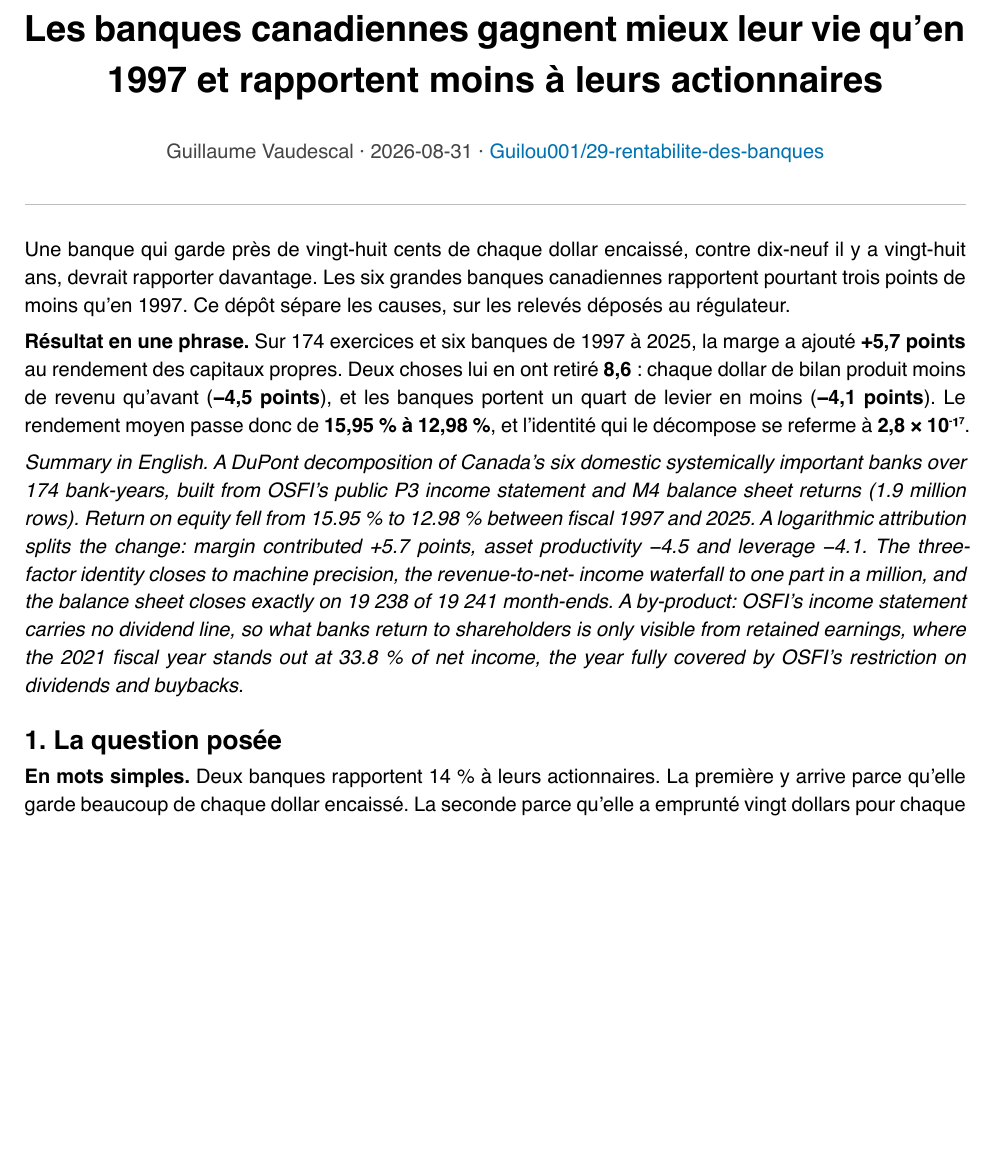
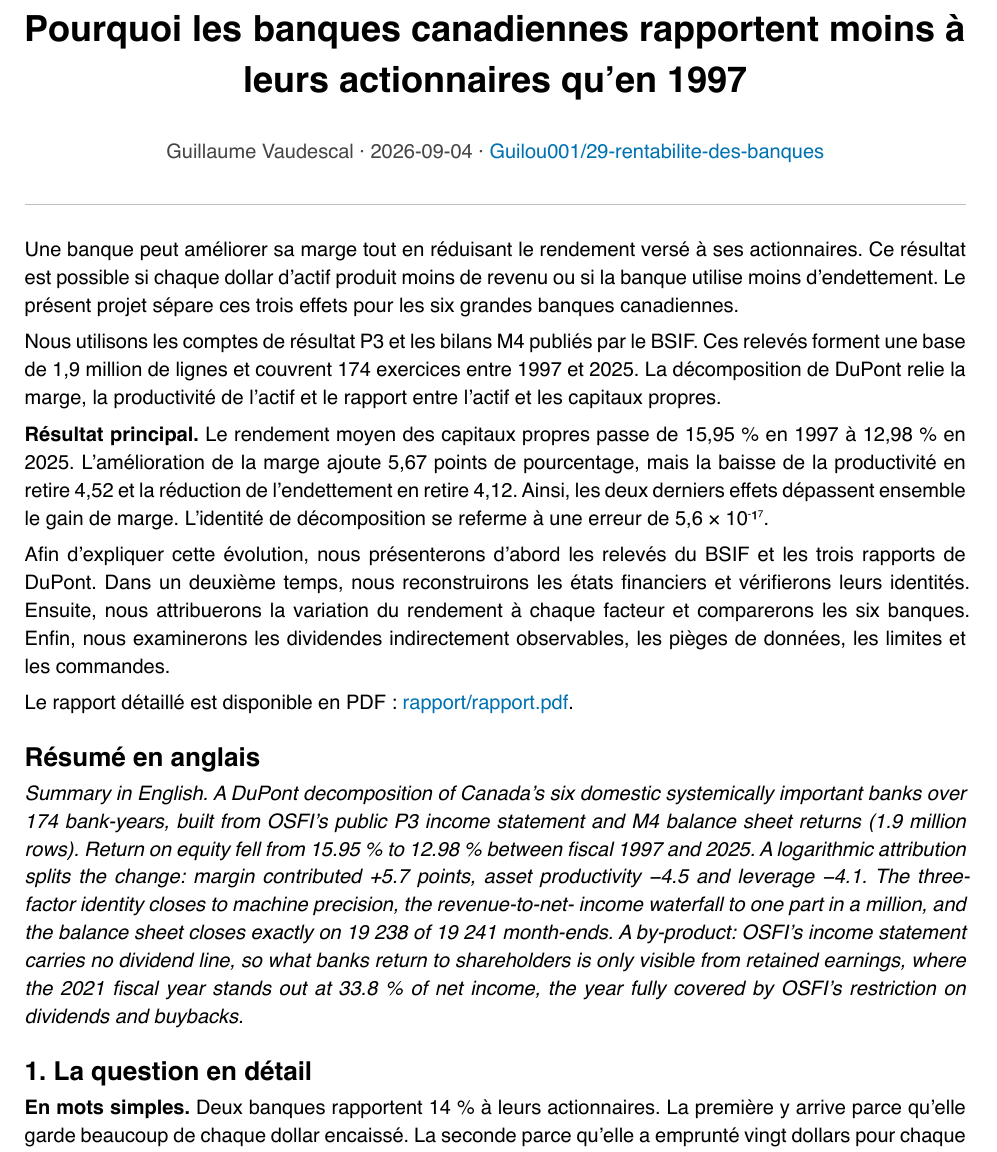
Before and after one commit to Guilou001/29-rentabilite-des-banques, a Typst document (rapport/rapport.typ): part of page 1 of 9, cut at the place of the change, the shorter picture padded with empty space. The pictures show the PDF file rapport/rapport.pdf that the author committed with the source.

Commit message:
README : clarifier le problème, le résultat et le parcours

```diff
--- a/rapport/rapport.typ
+++ b/rapport/rapport.typ
@@ -1,4 +1,4 @@
-#set document(title: "Les banques canadiennes gagnent mieux leur vie qu'en 1997 et rapportent moins à leurs actionnaires", author: "Guillaume Vaudescal")
+#set document(title: "Pourquoi les banques canadiennes rapportent moins à leurs actionnaires qu'en 1997", author: "Guillaume Vaudescal")
 #set page(
   paper: "a4",
   margin: (x: 2.2cm, y: 2.4cm),
@@ -30,5 +30,5 @@
 
 #align(center)[
   #block(width: 100%)[
-    #text(size: 18pt, weight: "bold")[Les banques canadiennes gagnent mieux leur vie qu'en 1997 et rapportent moins à leurs actionnaires]
+    #text(size: 18pt, weight: "bold")[Pourquoi les banques canadiennes rapportent moins à leurs actionnaires qu'en 1997]
     #v(0.6em)
@@ -39,13 +39,21 @@
 #line(length: 100%, stroke: 0.6pt + luma(190))
 #v(0.8em)
 
-Une banque qui garde près de vingt-huit cents de chaque dollar encaissé, contre dix-neuf il y a vingt-huit ans, devrait rapporter davantage. Les six grandes banques canadiennes rapportent pourtant trois points de moins qu'en 1997. Ce dépôt sépare les causes, sur les relevés déposés au régulateur.
+Une banque peut améliorer sa marge tout en réduisant le rendement versé à ses actionnaires. Ce résultat est possible si chaque dollar d'actif produit moins de revenu ou si la banque utilise moins d'endettement. Le présent projet sépare ces trois effets pour les six grandes banques canadiennes.
 
-*Résultat en une phrase.* Sur 174 exercices et six banques de 1997 à 2025, la marge a ajouté *+5,7 points* au rendement des capitaux propres. Deux choses lui en ont retiré *8,6* : chaque dollar de bilan produit moins de revenu qu'avant (*−4,5 points*), et les banques portent un quart de levier en moins (*−4,1 points*). Le rendement moyen passe donc de *15,95 % à 12,98 %*, et l'identité qui le décompose se referme à *2,8 × 10⁻¹⁷*.
+Nous utilisons les comptes de résultat P3 et les bilans M4 publiés par le BSIF. Ces relevés forment une base de 1,9 million de lignes et couvrent 174 exercices entre 1997 et 2025. La décomposition de DuPont relie la marge, la productivité de l'actif et le rapport entre l'actif et les capitaux propres.
+
+*Résultat principal.* Le rendement moyen des capitaux propres passe de 15,95 % en 1997 à 12,98 % en 2025. L'amélioration de la marge ajoute 5,67 points de pourcentage, mais la baisse de la productivité en retire 4,52 et la réduction de l'endettement en retire 4,12. Ainsi, les deux derniers effets dépassent ensemble le gain de marge. L'identité de décomposition se referme à une erreur de 5,6 × 10⁻¹⁷.
+
+Afin d'expliquer cette évolution, nous présenterons d'abord les relevés du BSIF et les trois rapports de DuPont. Dans un deuxième temps, nous reconstruirons les états financiers et vérifierons leurs identités. Ensuite, nous attribuerons la variation du rendement à chaque facteur et comparerons les six banques. Enfin, nous examinerons les dividendes indirectement observables, les pièges de données, les limites et les commandes.
+
+Le rapport détaillé est disponible en PDF : #link("rapport/rapport.pdf")[rapport/rapport.pdf].
+
+== Résumé en anglais
 
 _Summary in English. A DuPont decomposition of Canada's six domestic systemically important banks over 174 bank-years, built from OSFI's public P3 income statement and M4 balance sheet returns (1.9 million rows). Return on equity fell from 15.95 % to 12.98 % between fiscal 1997 and 2025. A logarithmic attribution splits the change: margin contributed +5.7 points, asset productivity −4.5 and leverage −4.1. The three-factor identity closes to machine precision, the revenue-to-net- income waterfall to one part in a million, and the balance sheet closes exactly on 19 238 of 19 241 month-ends. A by-product: OSFI's income statement carries no dividend line, so what banks return to shareholders is only visible from retained earnings, where the 2021 fiscal year stands out at 33.8 % of net income, the year fully covered by OSFI's restriction on dividends and buybacks._
 
-== 1. La question posée
+== 1. La question en détail
 
 *En mots simples.* Deux banques rapportent 14 % à leurs actionnaires. La première y arrive parce qu'elle garde beaucoup de chaque dollar encaissé. La seconde parce qu'elle a emprunté vingt dollars pour chaque dollar de capitaux propres. Ce n'est pas la même chose : la première tient dans la durée, la seconde se retourne à la première mauvaise année.
 
```
Also changed, not shown: README.md, rapport/rapport.pdf, rapport/rapport.typ (2 more changed lines).
